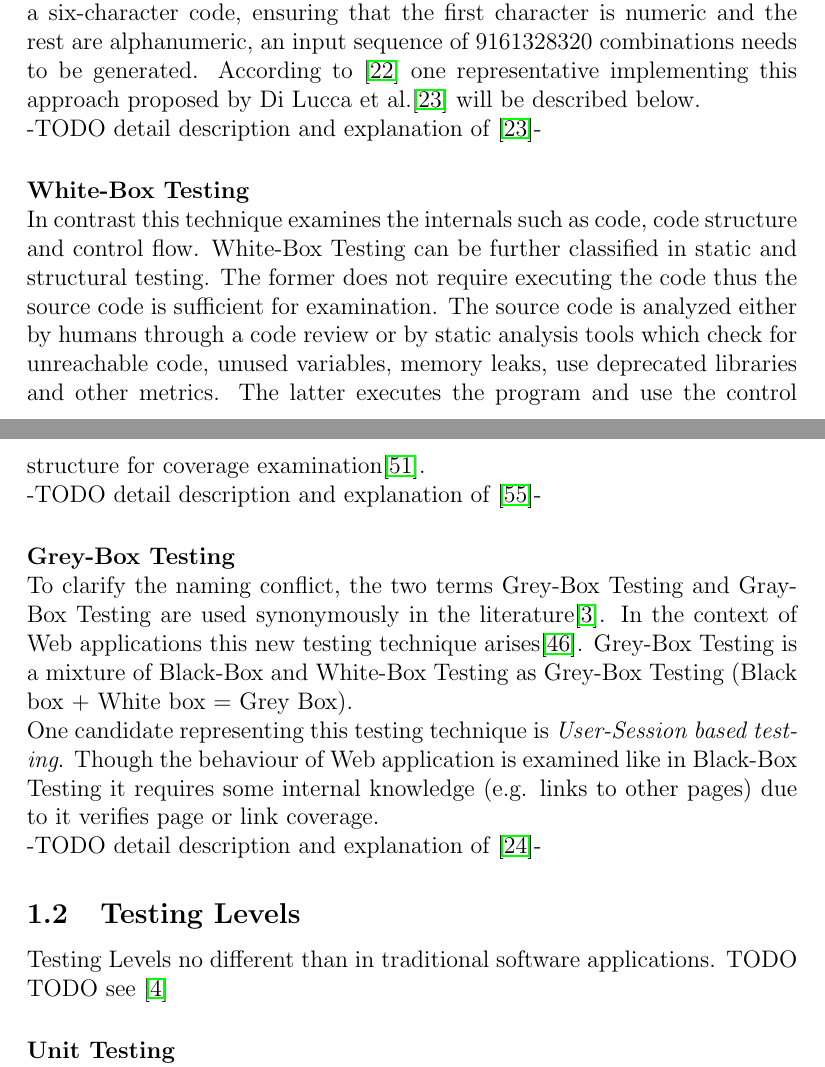
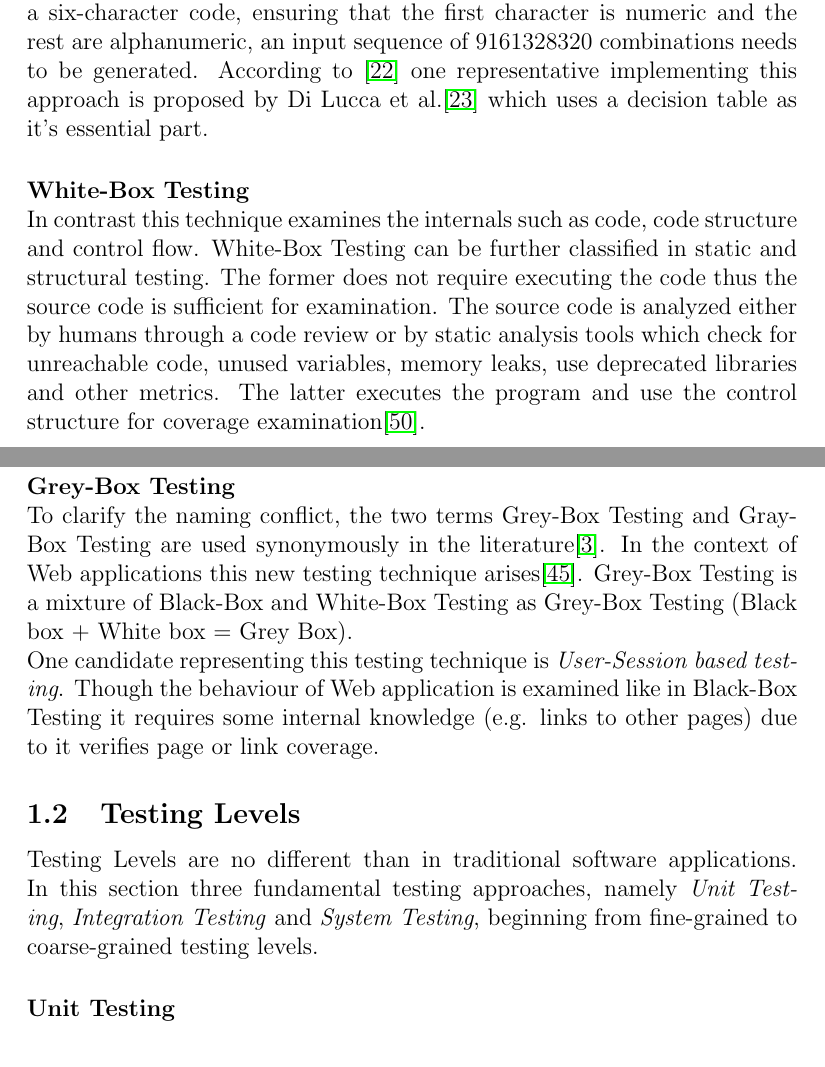
Before and after one commit to philatelist05/BachelorThesis, a LaTeX thesis (thesis.tex): two parts of pages 5 and 6 of 29 before the commit and two parts of pages 5 and 6 of 28 after it, joined at a grey line, cut so that both start at the same text. Compiled offline with pdfLaTeX.

Commit message:
Finished introduction in testing levels

```diff
--- a/thesis.tex
+++ b/thesis.tex
@@ -93,31 +93,29 @@ According to that one might conclude that finding bugs is the only purpose of so
 another definition coexist: "Software testing is the process of verifying the programs output against predefined values". Besides from
 these IEEE\cite{ieee-definition} defines software testing as: "The process of operating a system or component under specified conditions, observing or recording the results, and making an evaluation of some aspect of the system or component".\\
 \subsection{Testing Techniques}
-This section outlines the different software testing techniques\cite{testing-methods} and briefly describes testing methods representing each of
-the mentioned techniques in context of Web application testing.
+This section outlines the different software testing techniques\cite{testing-methods} and briefly describes testing methods representing each of the mentioned techniques in context of Web application testing.
 \paragraph{Black-Box Testing} ~\\
 This testing technique looks at the code which needs to be tested as a whole. It requires no internal knowledge though test cases are typically
 derived from functional requirements. Therefore some sort of input data is verified against generated outcome.
 It is impossible to test all possible input combinations. In \cite{softare-testing-principles} this is named as \textit{Dijkstra's Doctrine}
 where for a program accepting a six-character code, ensuring that the first character is numeric and the rest are alphanumeric, an input
 sequence of 9161328320 combinations needs to be generated.
-According to \cite{testing-overview} one representative implementing this approach proposed by Di Lucca et al.\cite{decision-table-testing} will be described below.\\
--TODO detail description and explanation of \cite{decision-table-testing}-
+According to \cite{testing-overview} one representative implementing this approach is proposed by Di Lucca et al.\cite{decision-table-testing} which uses a decision table as it's essential part.
 \paragraph{White-Box Testing} ~\\
 In contrast this technique examines the internals such as code, code structure and control flow. White-Box Testing can be further classified in
 static and structural testing. The former does not require executing the code thus the source code is sufficient for examination. The source code
 is analyzed either by humans through a code review or by static analysis tools which check for unreachable code, unused variables, memory leaks, use
-deprecated libraries and other metrics. The latter executes the program and use the control structure for coverage examination\cite{structural-testing}.\\
--TODO detail description and explanation of \cite{web-whiteBox-testing}-
+deprecated libraries and other metrics. The latter executes the program and use the control structure for coverage examination\cite{structural-testing}.
 \paragraph{Grey-Box Testing} ~\\
 To clarify the naming conflict, the two terms Grey-Box Testing and Gray-Box Testing are used synonymously in the literature\cite{bridge-grey}.
 In the context of Web applications this new testing technique arises\cite{web-engineering}. Grey-Box Testing is a mixture of Black-Box and White-Box Testing as Grey-Box Testing (Black box + White box = Grey Box).\\
 One candidate representing this testing technique is \textit{User-Session based testing}. Though the behaviour of Web application is examined like in
-Black-Box Testing it requires some internal knowledge (e.g. links to other pages) due to it verifies page or link coverage.\\
--TODO detail description and explanation of \cite{user-session}-
+Black-Box Testing it requires some internal knowledge (e.g. links to other pages) due to it verifies page or link coverage.
 \subsection{Testing Levels}
-Testing Levels no different than in traditional software applications. TODO
-TODO see \cite{sw-testing-quality-assurance}
+Testing Levels are no different than in traditional software applications.
+In this section three fundamental testing approaches, namely \textit{Unit Testing}, \textit{Integration Testing} and
+\textit{System Testing}, beginning from fine-grained to coarse-grained testing levels.
+
 \paragraph{Unit Testing} ~\\
 IEEE defines Unit Testing as\cite{ieee-definition} "testing of individual units or groups of related units". In \cite{sw-testing-quality-assurance}
 a unit "is the smallest possible testable software component". Another, yet more practical definition is\cite{practical-unit-testing-definition}:
```
Also changed, not shown: literature.bib (+0 -13 lines).
